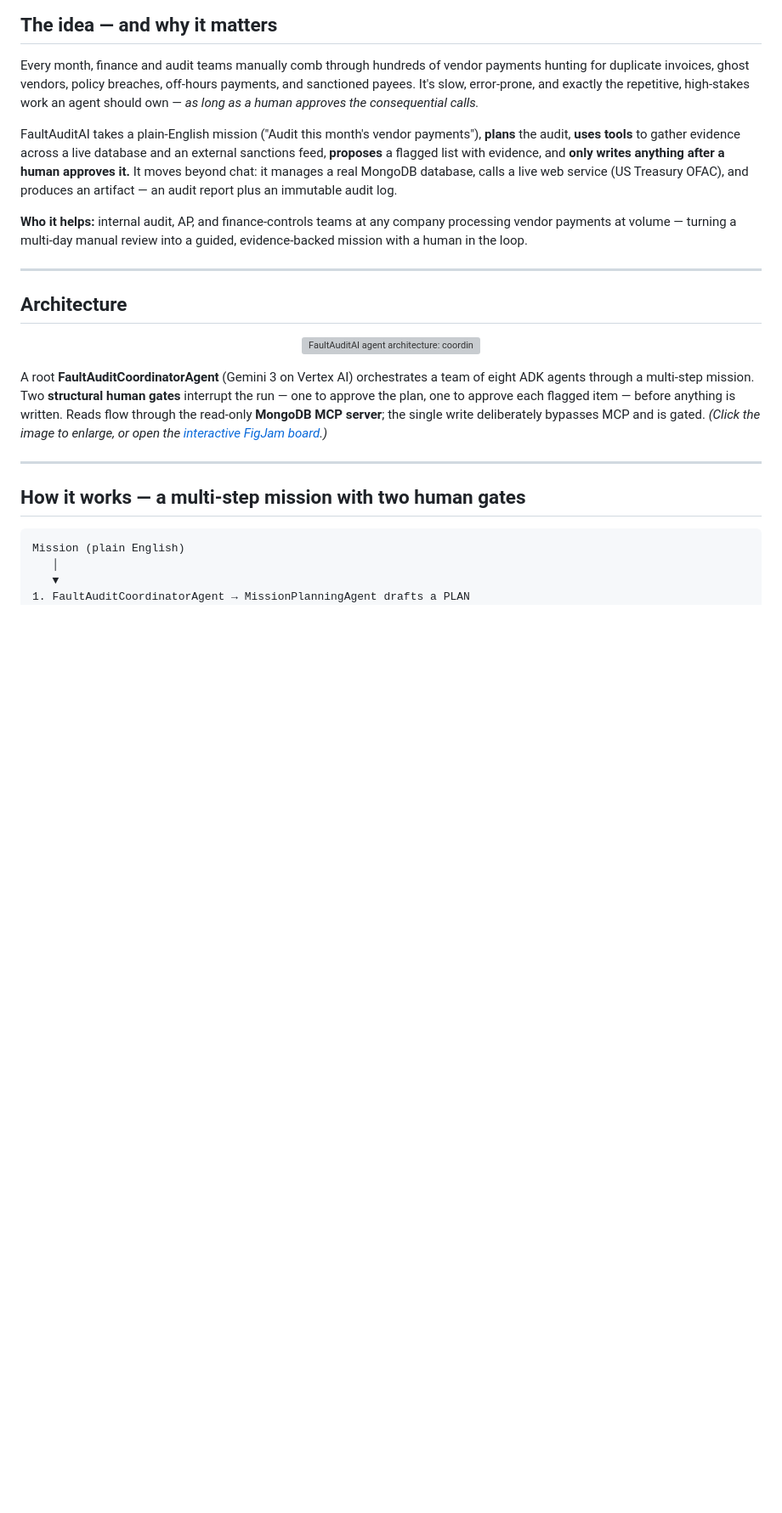
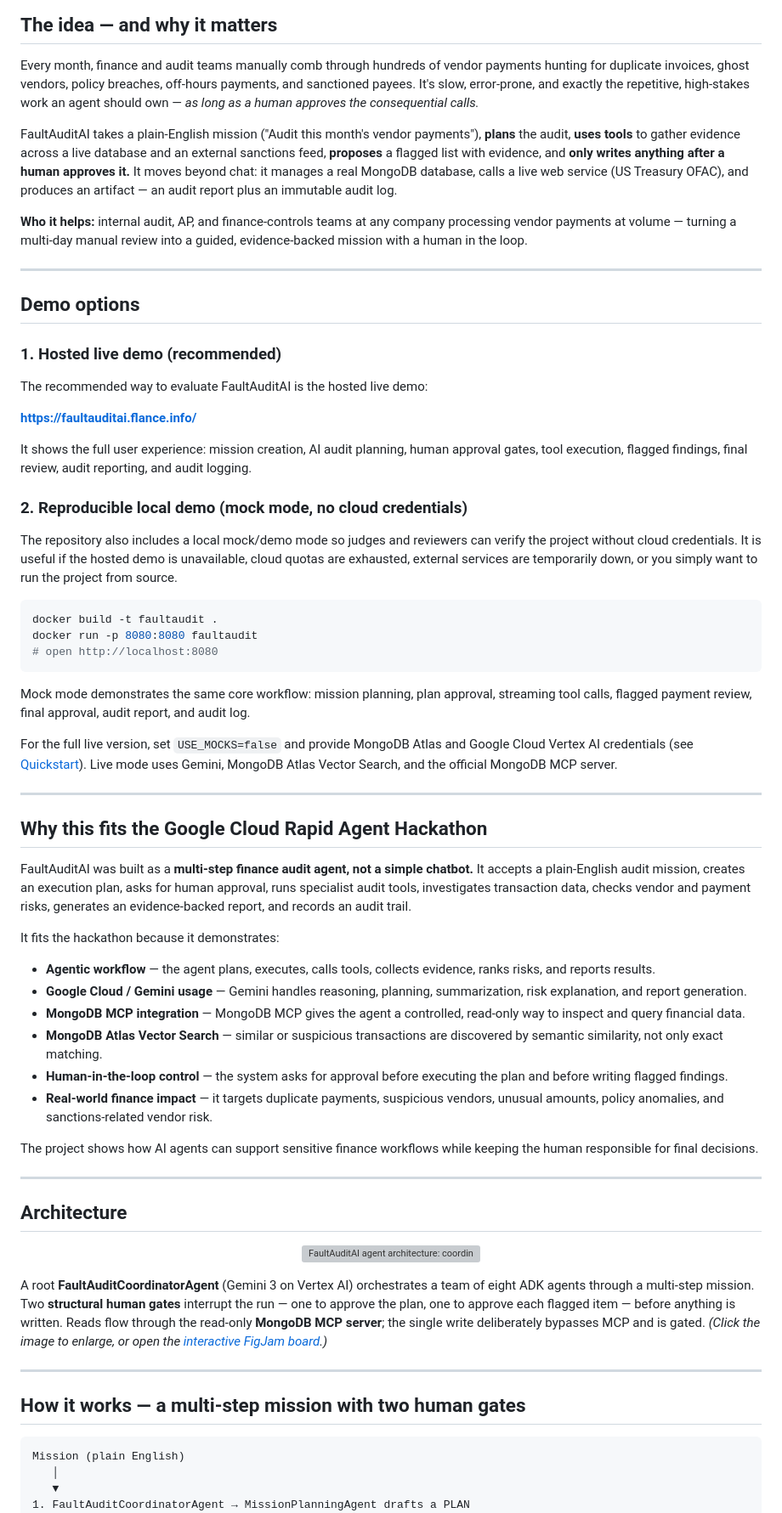
Before and after one commit to proga100/fault-audit-ai, a Markdown page: README.md, the part around one of its changes. Shown at 85% size. Rendered like a GitHub page; blank space fills up the shorter version; grey boxes are pictures that could not be loaded.

Commit message:
docs: add Demo options, hackathon-fit, and judging-criteria sections to README
Co-Authored-By: Claude Fable 5 <noreply@anthropic.com>

````diff
--- a/README.md
+++ b/README.md
@@ -19,6 +19,49 @@ Every month, finance and audit teams manually comb through hundreds of vendor pa
 FaultAuditAI takes a plain-English mission ("Audit this month's vendor payments"), **plans** the audit, **uses tools** to gather evidence across a live database and an external sanctions feed, **proposes** a flagged list with evidence, and **only writes anything after a human approves it.** It moves beyond chat: it manages a real MongoDB database, calls a live web service (US Treasury OFAC), and produces an artifact — an audit report plus an immutable audit log.
 
 **Who it helps:** internal audit, AP, and finance-controls teams at any company processing vendor payments at volume — turning a multi-day manual review into a guided, evidence-backed mission with a human in the loop.
+
+---
+
+## Demo options
+
+### 1. Hosted live demo (recommended)
+
+The recommended way to evaluate FaultAuditAI is the hosted live demo:
+
+**https://faultauditai.flance.info/**
+
+It shows the full user experience: mission creation, AI audit planning, human approval gates, tool execution, flagged findings, final review, audit reporting, and audit logging.
+
+### 2. Reproducible local demo (mock mode, no cloud credentials)
+
+The repository also includes a local mock/demo mode so judges and reviewers can verify the project without cloud credentials. It is useful if the hosted demo is unavailable, cloud quotas are exhausted, external services are temporarily down, or you simply want to run the project from source.
+
+```bash
+docker build -t faultaudit .
+docker run -p 8080:8080 faultaudit
+# open http://localhost:8080
+```
+
+Mock mode demonstrates the same core workflow: mission planning, plan approval, streaming tool calls, flagged payment review, final approval, audit report, and audit log.
+
+For the full live version, set `USE_MOCKS=false` and provide MongoDB Atlas and Google Cloud Vertex AI credentials (see [Quickstart](#quickstart)). Live mode uses Gemini, MongoDB Atlas Vector Search, and the official MongoDB MCP server.
+
+---
+
+## Why this fits the Google Cloud Rapid Agent Hackathon
+
+FaultAuditAI was built as a **multi-step finance audit agent, not a simple chatbot.** It accepts a plain-English audit mission, creates an execution plan, asks for human approval, runs specialist audit tools, investigates transaction data, checks vendor and payment risks, generates an evidence-backed report, and records an audit trail.
+
+It fits the hackathon because it demonstrates:
+
+- **Agentic workflow** — the agent plans, executes, calls tools, collects evidence, ranks risks, and reports results.
+- **Google Cloud / Gemini usage** — Gemini handles reasoning, planning, summarization, risk explanation, and report generation.
+- **MongoDB MCP integration** — MongoDB MCP gives the agent a controlled, read-only way to inspect and query financial data.
+- **MongoDB Atlas Vector Search** — similar or suspicious transactions are discovered by semantic similarity, not only exact matching.
+- **Human-in-the-loop control** — the system asks for approval before executing the plan and before writing flagged findings.
+- **Real-world finance impact** — it targets duplicate payments, suspicious vendors, unusual amounts, policy anomalies, and sanctions-related vendor risk.
+
+The project shows how AI agents can support sensitive finance workflows while keeping the human responsible for final decisions.
 
 ---
 
````
Also changed, not shown: other parts of README.md (+23 -9 lines).
